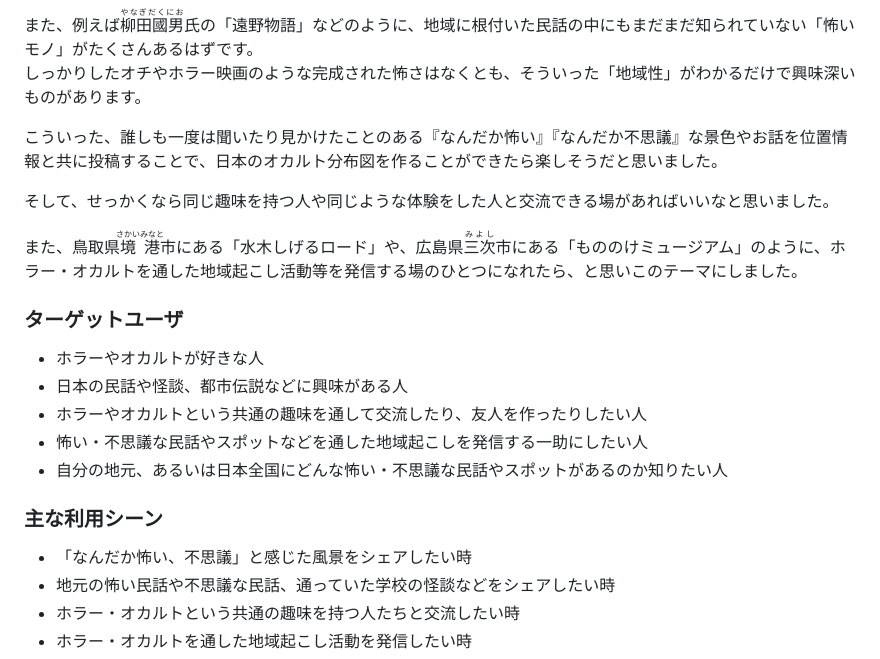
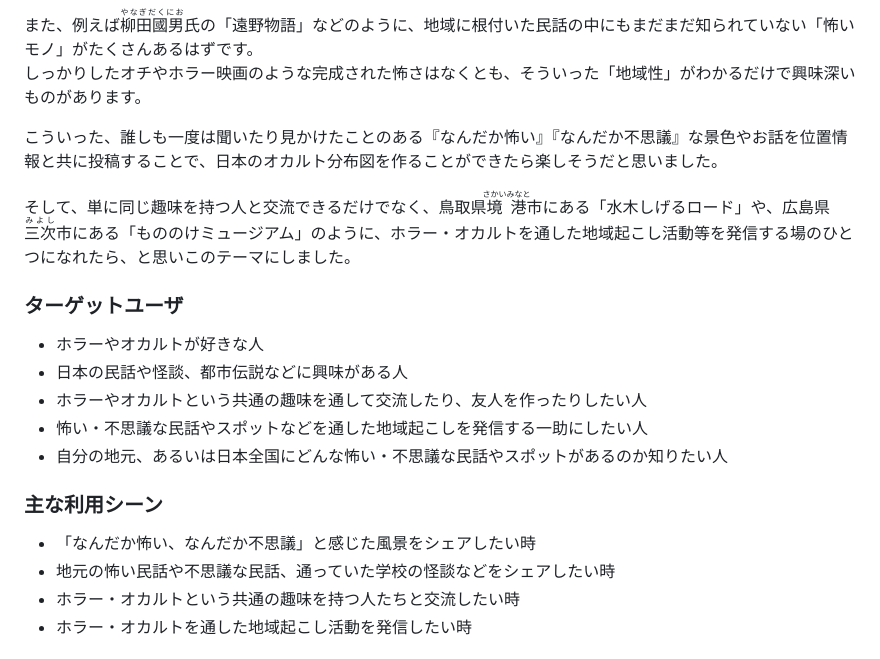
Before and after one commit to aahfugetnsosji/PF_repository, a Markdown page: README.md, the part around the change. Rendered like a GitHub page.

Commit message:
[Update] README/選択理由の文章修正

```diff
--- a/README.md
+++ b/README.md
@@ -15,9 +15,7 @@
 
 こういった、誰しも一度は聞いたり見かけたことのある『なんだか怖い』『なんだか不思議』な景色やお話を位置情報と共に投稿することで、日本のオカルト分布図を作ることができたら楽しそうだと思いました。
 
-そして、せっかくなら同じ趣味を持つ人や同じような体験をした人と交流できる場があればいいなと思いました。
-
-また、鳥取県<ruby>境港<rp>（</rp><rt>さかいみなと</rt><rp>）</rp></ruby>市にある「水木しげるロード」や、広島県<ruby>三次<rp>（</rp><rt>みよし</rt><rp>）</rp></ruby>市にある「もののけミュージアム」のように、ホラー・オカルトを通した地域起こし活動等を発信する場のひとつになれたら、と思いこのテーマにしました。
+そして、単に同じ趣味を持つ人と交流できるだけでなく、鳥取県<ruby>境港<rp>（</rp><rt>さかいみなと</rt><rp>）</rp></ruby>市にある「水木しげるロード」や、広島県<ruby>三次<rp>（</rp><rt>みよし</rt><rp>）</rp></ruby>市にある「もののけミュージアム」のように、ホラー・オカルトを通した地域起こし活動等を発信する場のひとつになれたら、と思いこのテーマにしました。
 
 ### ターゲットユーザ
 - ホラーやオカルトが好きな人
@@ -27,7 +25,7 @@
 - 自分の地元、あるいは日本全国にどんな怖い・不思議な民話やスポットがあるのか知りたい人
 
 ### 主な利用シーン
-- 「なんだか怖い、不思議」と感じた風景をシェアしたい時
+- 「なんだか怖い、なんだか不思議」と感じた風景をシェアしたい時
 - 地元の怖い民話や不思議な民話、通っていた学校の怪談などをシェアしたい時
 - ホラー・オカルトという共通の趣味を持つ人たちと交流したい時
 - ホラー・オカルトを通した地域起こし活動を発信したい時
```
